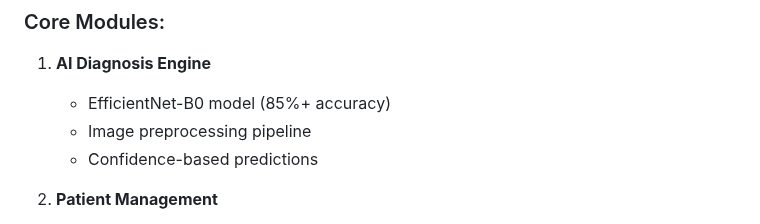
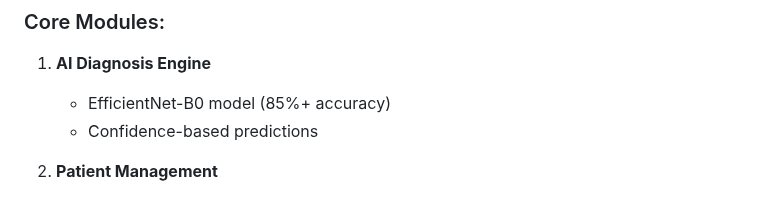
Before and after one commit to HazimMT/MedSkin, a Markdown page: README.md, the part around the change. Drawn GitHub-style.

```diff
--- a/README.md
+++ b/README.md
@@ -101,7 +101,6 @@ python manage.py loaddata initial_data.json
 ### Core Modules:
 1. **AI Diagnosis Engine**
    - EfficientNet-B0 model (85%+ accuracy)
-   - Image preprocessing pipeline
    - Confidence-based predictions
 
 2. **Patient Management**
```
